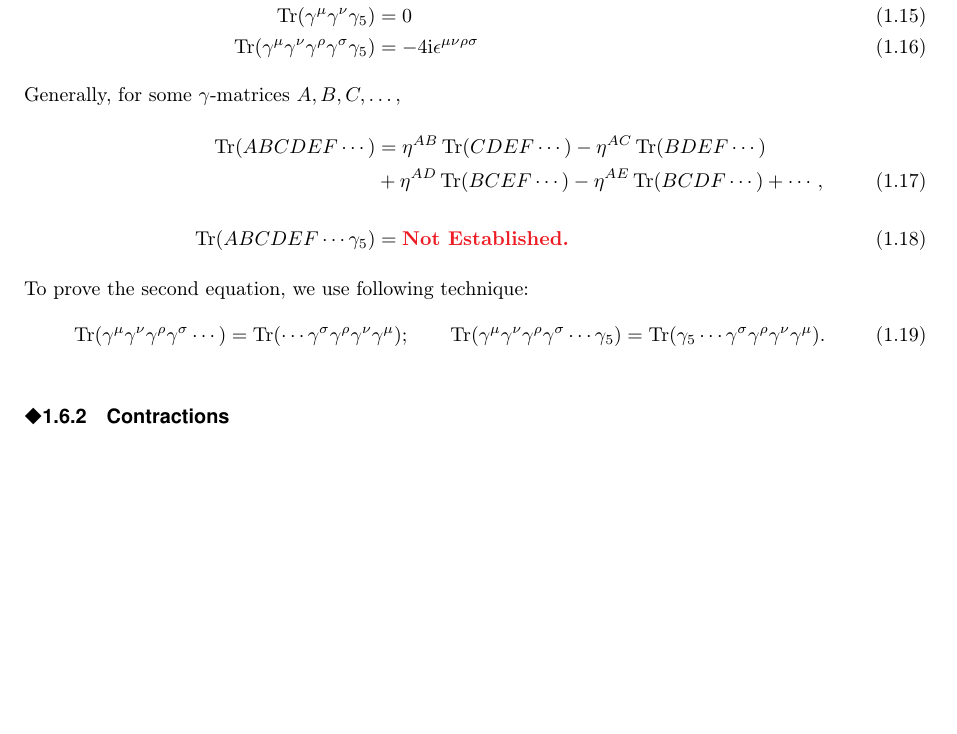
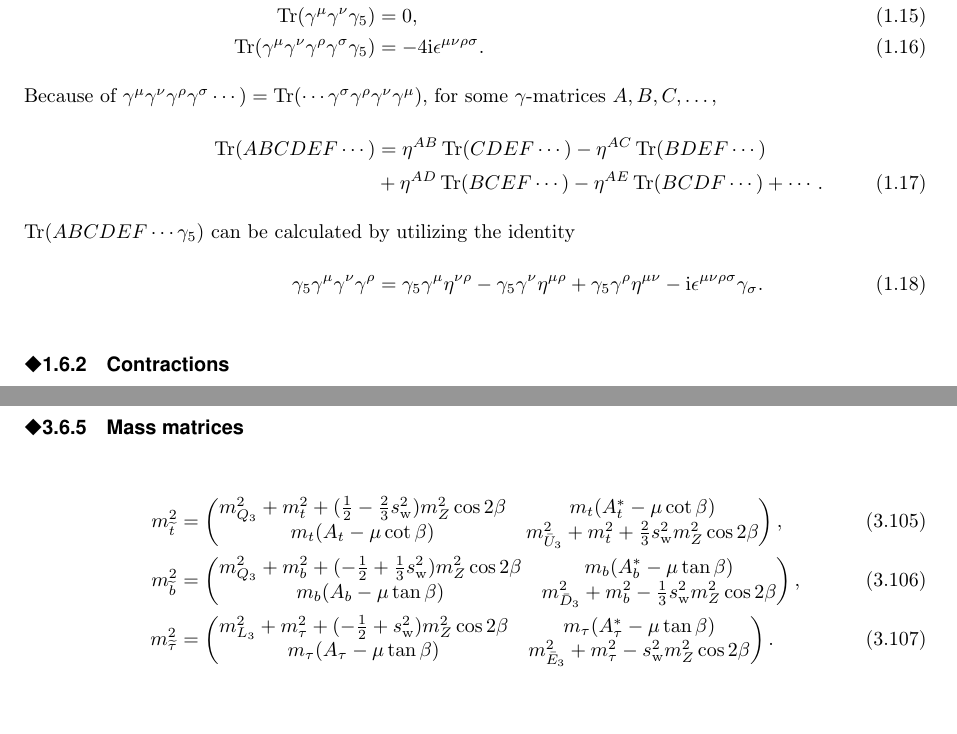
Before and after one commit to misho104/hepphCheatSheet, a LaTeX document (CheatSheet.tex, which reads General.tex): part of page 7 of 54 before the commit and two parts of pages 7 and 34 of 54 after it, the two joined at a grey line, cut so that both start at the same text, the shorter picture padded with empty space. The pictures show the PDF file CheatSheet.pdf that the author committed with the source.

Commit message:
update of gamma algebra and MSSM sfermion mass matrix
git-svn-id: https://dav.misho-web.com/svn/cyghome/trunk/QFT/CheatSheet@1058 c04c31ef-c4f7-4b37-ba94-86ebe2b9c820

```diff
--- a/General.tex
+++ b/General.tex
@@ -418,10 +418,3 @@ $\mathcal H=T^{00}$,\quad $\mathcal P^i =T^{0i}$.\\
 \subsection{Dirac's Gamma Algebras}
 \subsubsection{Traces}\vspace{-2.5zw}
 \begin{align}
- \Tr(\text{any odd \# of $\gamma$'s})&=0\\
- \Tr(\Gm\Gn)&= 4\Hmn\\
- \Tr(\Gm\Gn\Gr\Gs) &= 4(\Hmn\Hrs-\Hmr\Hns+\Hms\Hnr)\\
- \Tr(\text{$\G5$ and any odd \# of $\gamma$'s})&=0\\
- \Tr(\Gm\Gn\G5)&= 0\\
- \Tr(\Gm\Gn\Gr\Gs\G5) &= -4\ii\epsilon^{\mu\nu\rho\sigma}\\
-\intertext{Generally, for some $\gamma$-matrices $A,B,C,\dots$,}\quad
@@ -428,13 +425,14 @@ $\mathcal H=T^{00}$,\quad $\mathcal P^i =T^{0i}$.\\
+ \Tr(\Gm\Gn\G5)&= 0,\\
+ \Tr(\Gm\Gn\Gr\Gs\G5) &= -4\ii\epsilon^{\mu\nu\rho\sigma}.
+\\
+\intertext{Because of $\Gm\Gn\Gr\Gs\cdots)=\Tr(\cdots\Gs\Gr\Gn\Gm)$,
+for some $\gamma$-matrices $A,B,C,\dots$,}\quad
 \Tr(ABCDEF\cdots) &=
 \Minkow{AB}\Tr(CDEF\cdots) - \Minkow{AC}\Tr(BDEF\cdots)\notag\\
-& + \Minkow{AD}\Tr(BCEF\cdots) - \Minkow{AE}\Tr(BCDF\cdots) + \cdots,\\[1.5zw]
-\Tr(ABCDEF\cdots\G5) &= \text{\emp{Not Established.}}
+& + \Minkow{AD}\Tr(BCEF\cdots) - \Minkow{AE}\Tr(BCDF\cdots) + \cdots.
+\intertext{$\Tr(ABCDEF\cdots\G5)$ can be calculated by utilizing the identity}
+ \G5\Gm\Gn\Gr&=\G5\Gm\Hnr-\G5\Gn\Hmr+\G5\Gr\Hmn-\ii \epsilon^{\mu\nu\rho\sigma}\Gsd.
 \end{align}
-To prove the second equation, we use following technique:
-\begin{equation}
- \Tr(\Gm\Gn\Gr\Gs\cdots)=\Tr(\cdots\Gs\Gr\Gn\Gm);\qquad
- \Tr(\Gm\Gn\Gr\Gs\cdots\G5)=\Tr(\G5\cdots\Gs\Gr\Gn\Gm).
-\end{equation}
 
 \subsubsection{Contractions}\vspace{-2.5zw}
 \begin{align}
```
Also changed, not shown: MSSM.tex (+24 -1 lines), CheatSheet.pdf, General.tex (6 more changed lines).
